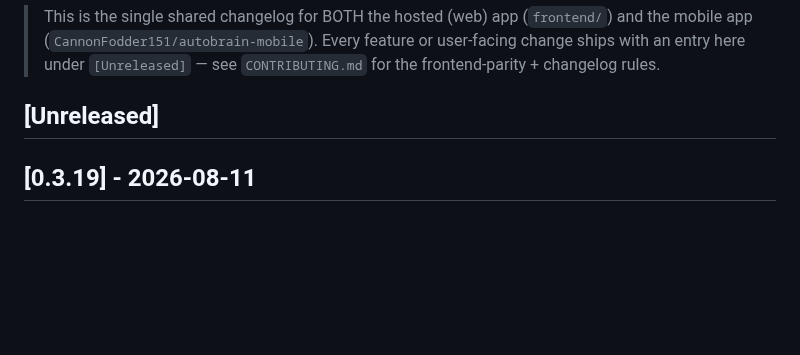
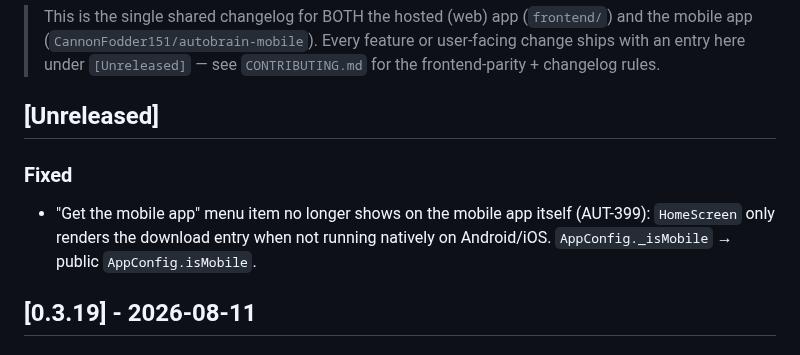
Before and after one commit to CannonFodder151/autobrainservice-website, a Markdown page: CHANGELOG.md, the part around the change. Rendered like a GitHub page; blank space fills up the shorter version.

Commit message:
Changelog: sync release notes from autobrain

```diff
--- a/CHANGELOG.md
+++ b/CHANGELOG.md
@@ -23,6 +23,9 @@ Format follows [Keep a Changelog](https://keepachangelog.com/).
 
 
 ## [Unreleased]
+
+### Fixed
+- "Get the mobile app" menu item no longer shows on the mobile app itself (AUT-399): `HomeScreen` only renders the download entry when not running natively on Android/iOS. `AppConfig._isMobile` → public `AppConfig.isMobile`.
 
 ## [0.3.19] - 2026-08-11
 
```
